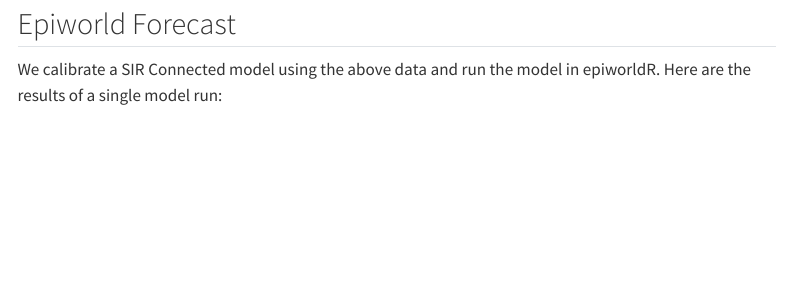
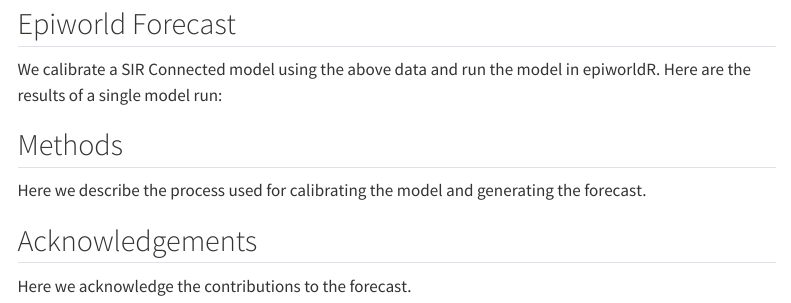
Before and after one commit to EpiForeSITE/epiworld-forecasts, a Quarto document (index.qmd): the page in a window 1100 px wide, from 360 px down. Rendered offline with R 4.5, knitr and Pandoc in place of Quarto, with nearby package versions; the code chunks are not run, so their results and figures are left out; menus at the side of the page are left out.

Commit message:
Add placeholder sections for  methodology and acknowledgements

````diff
--- a/index.qmd
+++ b/index.qmd
@@ -61,3 +61,9 @@ model_sir <- ModelSIRCONN(
 # Printing Model Summary
 summary(model_sir)
 ```
+
+## Methods
+Here we describe the process used for calibrating the model and generating the forecast.
+
+## Acknowledgements
+Here we acknowledge the contributions to the forecast.
````
